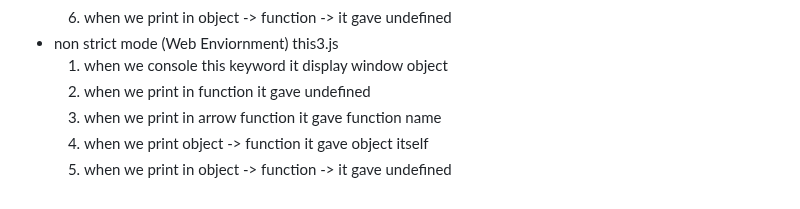
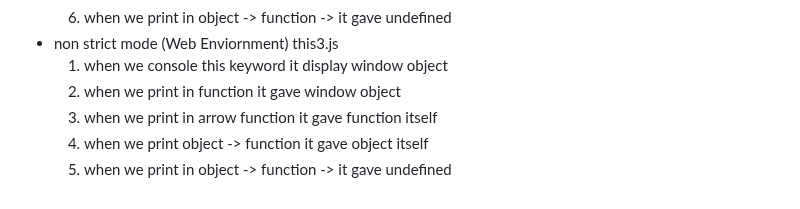
Before and after one commit to mahekshivaniii/100daysofdsa, a Markdown page: README.md, the part around the change. Drawn GitHub-style.

```diff
--- a/README.md
+++ b/README.md
@@ -117,8 +117,8 @@ and there is alternvativetly in for in loop
     <li> non strict mode (Web  Enviornment) this3.js
       <ol>
         <li>when we console this keyword it display window object</li>
-         <li>when we print in function it gave undefined</li>
-         <li>when we print in arrow function it gave function name</li>
+         <li>when we print in function it gave window object</li>
+         <li>when we print in arrow function it gave function itself</li>
          <li>when we print object -> function it gave object itself</li>
          <li>when we print in object -> function -> it gave undefined</li>
       </ol>
```
